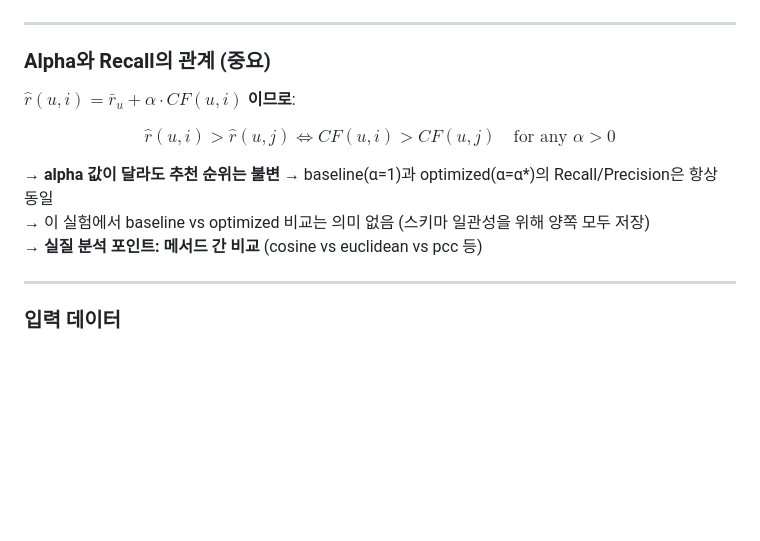
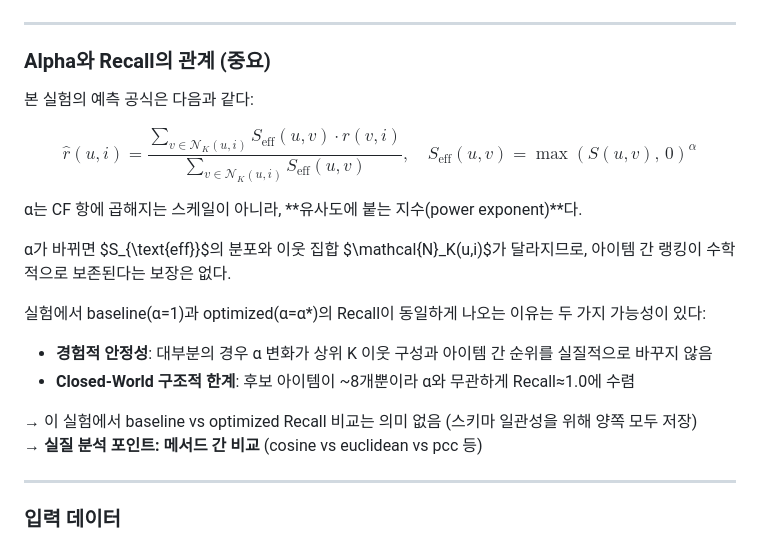
Before and after one commit to park61/imputation_2026, a Markdown page: CLAUDE.md, the part around the change. Drawn GitHub-style; blank space fills up the shorter version.

Commit message:
Update CLAUDE.md with alpha and Recall relationship
Clarify the relationship between alpha and Recall in the experiment, emphasizing that alpha is a power exponent affecting similarity rather than a scaling factor. Discuss the implications of alpha changes on the distribution of S_eff and the neighbor set, and note the reasons for the identical Recall between baseline and optimized methods.

```diff
--- a/CLAUDE.md
+++ b/CLAUDE.md
@@ -170,12 +170,19 @@ data/movielenz_data/
 
 ### Alpha와 Recall의 관계 (중요)
 
-**$\hat{r}(u,i) = \bar{r}_u + \alpha \cdot CF(u,i)$ 이므로**:
+본 실험의 예측 공식은 다음과 같다:
 
-$$\hat{r}(u,i) > \hat{r}(u,j) \iff CF(u,i) > CF(u,j) \quad \text{for any } \alpha > 0$$
+$$\hat{r}(u, i) = \frac{\sum_{v \in \mathcal{N}_K(u,i)} S_{\text{eff}}(u,v) \cdot r(v,i)}{\sum_{v \in \mathcal{N}_K(u,i)} S_{\text{eff}}(u,v)}, \quad S_{\text{eff}}(u,v) = \max(S(u,v),\, 0)^{\alpha}$$
 
-→ **alpha 값이 달라도 추천 순위는 불변** → baseline(α=1)과 optimized(α=α*)의 Recall/Precision은 항상 동일
-→ 이 실험에서 baseline vs optimized 비교는 의미 없음 (스키마 일관성을 위해 양쪽 모두 저장)
+α는 CF 항에 곱해지는 스케일이 아니라, **유사도에 붙는 지수(power exponent)**다.
+
+α가 바뀌면 $S_{\text{eff}}$의 분포와 이웃 집합 $\mathcal{N}_K(u,i)$가 달라지므로, 아이템 간 랭킹이 수학적으로 보존된다는 보장은 없다.
+
+실험에서 baseline(α=1)과 optimized(α=α*)의 Recall이 동일하게 나오는 이유는 두 가지 가능성이 있다:
+- **경험적 안정성**: 대부분의 경우 α 변화가 상위 K 이웃 구성과 아이템 간 순위를 실질적으로 바꾸지 않음
+- **Closed-World 구조적 한계**: 후보 아이템이 ~8개뿐이라 α와 무관하게 Recall≈1.0에 수렴
+
+→ 이 실험에서 baseline vs optimized Recall 비교는 의미 없음 (스키마 일관성을 위해 양쪽 모두 저장)
 → **실질 분석 포인트: 메서드 간 비교** (cosine vs euclidean vs pcc 등)
 
 ---
```
